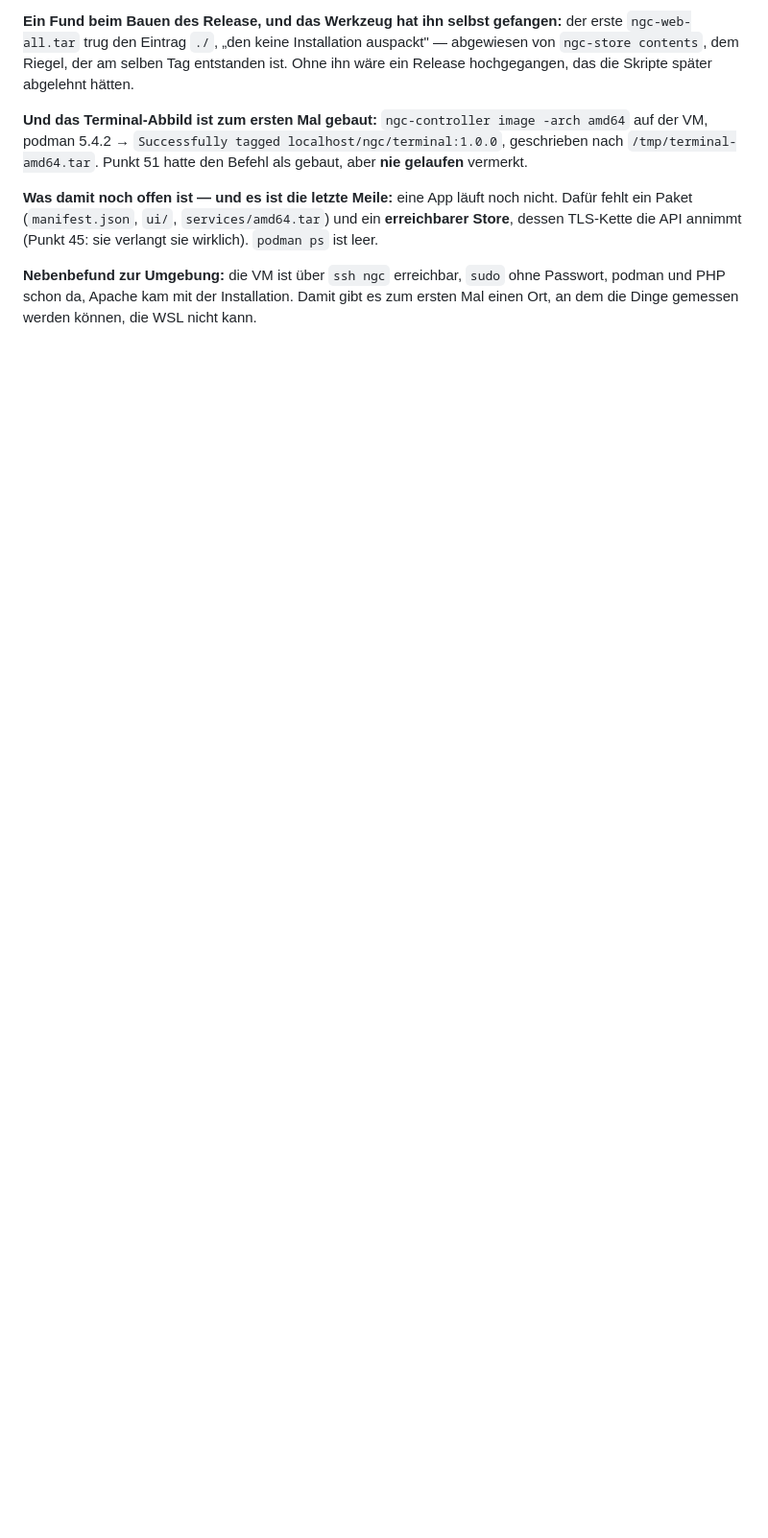
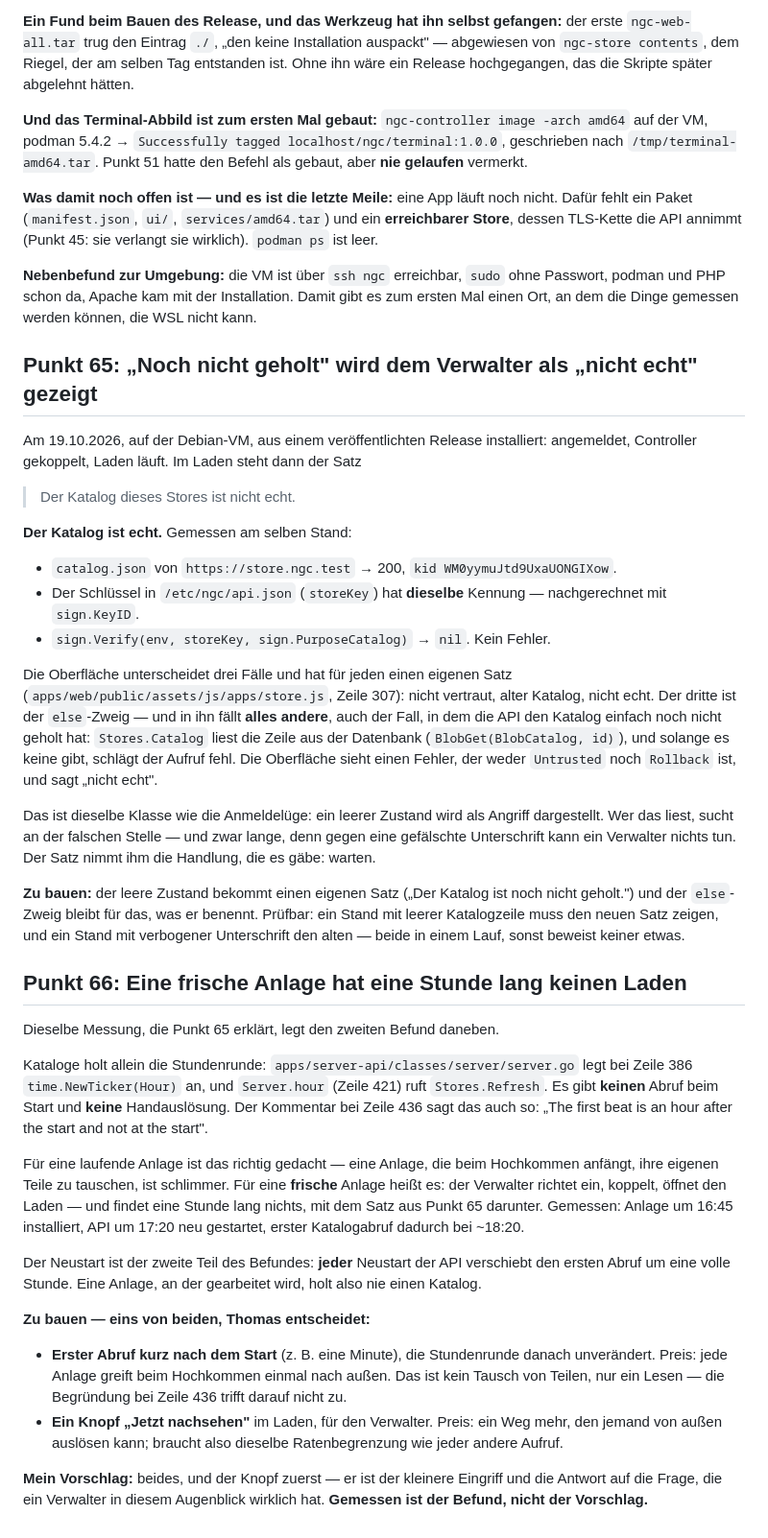
Before and after one commit to sorglos-it/nextgencloud, a Markdown page: docs/vertraege-v1.2.md, the part around the change. Shown at 96% size. Drawn GitHub-style; blank space fills up the shorter version.

Commit message:
docs: record points 65 and 66, the store that reads as forged and the hour without a catalog
Point 65: the shell shows "Der Katalog dieses Stores ist nicht echt." for a
catalog the API has not fetched yet. Measured on the VM: the served catalog
verifies against the configured store key (sign.Verify -> nil, same key id on
both sides), and the sentence comes from the else branch of store.js:307, into
which a missing database row also falls. Same class as the login lie.

Point 66: catalogs are fetched only by the hourly round, whose first beat is an
hour after the start and which has no manual trigger. A fresh installation has
no store for an hour, and every restart of the API pushes that hour out again.

Co-Authored-By: Claude Opus 5 <noreply@anthropic.com>

```diff
--- a/docs/vertraege-v1.2.md
+++ b/docs/vertraege-v1.2.md
@@ -2958,3 +2958,63 @@ TLS-Kette die API annimmt (Punkt 45: sie verlangt sie wirklich). `podman ps` ist
 **Nebenbefund zur Umgebung:** die VM ist über `ssh ngc` erreichbar, `sudo` ohne Passwort, podman
 und PHP schon da, Apache kam mit der Installation. Damit gibt es zum ersten Mal einen Ort, an dem
 die Dinge gemessen werden können, die WSL nicht kann.
+
+## Punkt 65: „Noch nicht geholt" wird dem Verwalter als „nicht echt" gezeigt
+
+Am 19.10.2026, auf der Debian-VM, aus einem veröffentlichten Release installiert: angemeldet,
+Controller gekoppelt, Laden läuft. Im Laden steht dann der Satz
+
+> Der Katalog dieses Stores ist nicht echt.
+
+**Der Katalog ist echt.** Gemessen am selben Stand:
+
+- `catalog.json` von `https://store.ngc.test` → 200, `kid WM0yymuJtd9UxaUONGIXow`.
+- Der Schlüssel in `/etc/ngc/api.json` (`storeKey`) hat **dieselbe** Kennung — nachgerechnet mit
+  `sign.KeyID`.
+- `sign.Verify(env, storeKey, sign.PurposeCatalog)` → `nil`. Kein Fehler.
+
+Die Oberfläche unterscheidet drei Fälle und hat für jeden einen eigenen Satz
+(`apps/web/public/assets/js/apps/store.js`, Zeile 307): nicht vertraut, alter Katalog, nicht echt.
+Der dritte ist der `else`-Zweig — und in ihn fällt **alles andere**, auch der Fall, in dem die API
+den Katalog einfach noch nicht geholt hat: `Stores.Catalog` liest die Zeile aus der Datenbank
+(`BlobGet(BlobCatalog, id)`), und solange es keine gibt, schlägt der Aufruf fehl. Die Oberfläche
+sieht einen Fehler, der weder `Untrusted` noch `Rollback` ist, und sagt „nicht echt".
+
+Das ist dieselbe Klasse wie die Anmeldelüge: ein leerer Zustand wird als Angriff dargestellt. Wer
+das liest, sucht an der falschen Stelle — und zwar lange, denn gegen eine gefälschte Unterschrift
+kann ein Verwalter nichts tun. Der Satz nimmt ihm die Handlung, die es gäbe: warten.
+
+**Zu bauen:** der leere Zustand bekommt einen eigenen Satz („Der Katalog ist noch nicht geholt.")
+und der `else`-Zweig bleibt für das, was er benennt. Prüfbar: ein Stand mit leerer Katalogzeile
+muss den neuen Satz zeigen, und ein Stand mit verbogener Unterschrift den alten — beide in einem
+Lauf, sonst beweist keiner etwas.
+
+## Punkt 66: Eine frische Anlage hat eine Stunde lang keinen Laden
+
+Dieselbe Messung, die Punkt 65 erklärt, legt den zweiten Befund daneben.
+
+Kataloge holt allein die Stundenrunde: `apps/server-api/classes/server/server.go` legt bei Zeile
+386 `time.NewTicker(Hour)` an, und `Server.hour` (Zeile 421) ruft `Stores.Refresh`. Es gibt
+**keinen** Abruf beim Start und **keine** Handauslösung. Der Kommentar bei Zeile 436 sagt das auch
+so: „The first beat is an hour after the start and not at the start".
+
+Für eine laufende Anlage ist das richtig gedacht — eine Anlage, die beim Hochkommen anfängt, ihre
+eigenen Teile zu tauschen, ist schlimmer. Für eine **frische** Anlage heißt es: der Verwalter
+richtet ein, koppelt, öffnet den Laden — und findet eine Stunde lang nichts, mit dem Satz aus
+Punkt 65 darunter. Gemessen: Anlage um 16:45 installiert, API um 17:20 neu gestartet, erster
+Katalogabruf dadurch bei ~18:20.
+
+Der Neustart ist der zweite Teil des Befundes: **jeder** Neustart der API verschiebt den ersten
+Abruf um eine volle Stunde. Eine Anlage, an der gearbeitet wird, holt also nie einen Katalog.
+
+**Zu bauen — eins von beiden, Thomas entscheidet:**
+
+- **Erster Abruf kurz nach dem Start** (z. B. eine Minute), die Stundenrunde danach unverändert.
+  Preis: jede Anlage greift beim Hochkommen einmal nach außen. Das ist kein Tausch von Teilen,
+  nur ein Lesen — die Begründung bei Zeile 436 trifft darauf nicht zu.
+- **Ein Knopf „Jetzt nachsehen"** im Laden, für den Verwalter. Preis: ein Weg mehr, den jemand
+  von außen auslösen kann; braucht also dieselbe Ratenbegrenzung wie jeder andere Aufruf.
+
+**Mein Vorschlag:** beides, und der Knopf zuerst — er ist der kleinere Eingriff und die Antwort
+auf die Frage, die ein Verwalter in diesem Augenblick wirklich hat. **Gemessen ist der Befund,
+nicht der Vorschlag.**
```
